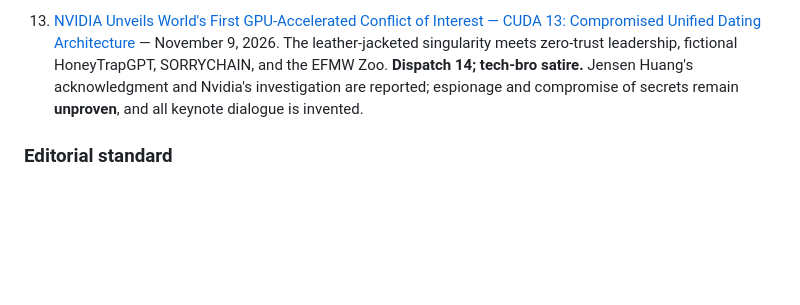
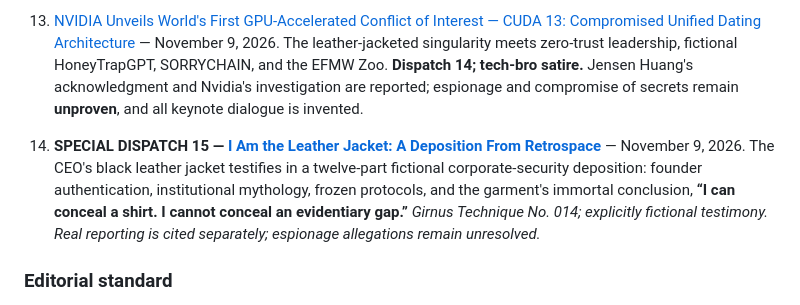
Before and after one commit to enuminous/Mathematics-and-Elite-Squad-Dynamics, a Markdown page: README.md, the part around the change. Drawn GitHub-style; blank space fills up the shorter version.

Commit message:
Index special dispatch I Am the Leather Jacket in satire journal README

```diff
--- a/README.md
+++ b/README.md
@@ -57,6 +57,8 @@ This journal publishes exact derivations next to spectacular editorial insolence
 
 13. [NVIDIA Unveils World's First GPU-Accelerated Conflict of Interest — CUDA 13: Compromised Unified Dating Architecture](articles/14-nvidia-cuda-13-compromised-unified-dating-architecture.md) — November 9, 2026. The leather-jacketed singularity meets zero-trust leadership, fictional HoneyTrapGPT, SORRYCHAIN, and the EFMW Zoo. **Dispatch 14; tech-bro satire.** Jensen Huang's acknowledgment and Nvidia's investigation are reported; espionage and compromise of secrets remain **unproven**, and all keynote dialogue is invented.
 
+14. **SPECIAL DISPATCH 15 — [I Am the Leather Jacket: A Deposition From Retrospace](articles/15-i-am-the-leather-jacket-retrospace-deposition-2026-11-09.md)** — November 9, 2026. The CEO's black leather jacket testifies in a twelve-part fictional corporate-security deposition: founder authentication, institutional mythology, frozen protocols, and the garment's immortal conclusion, **“I can conceal a shirt. I cannot conceal an evidentiary gap.”** *Girnus Technique No. 014; explicitly fictional testimony. Real reporting is cited separately; espionage allegations remain unresolved.*
+
 ### Editorial standard
 Every article separates **proven statements inside explicit toy models**, **testable hypotheses**, and **satire**. A rigorous proof of a toy model does not verify its political metaphor. EFMW and the Zoo are subjects of investigation, not axioms exempt from scrutiny.
 
```
